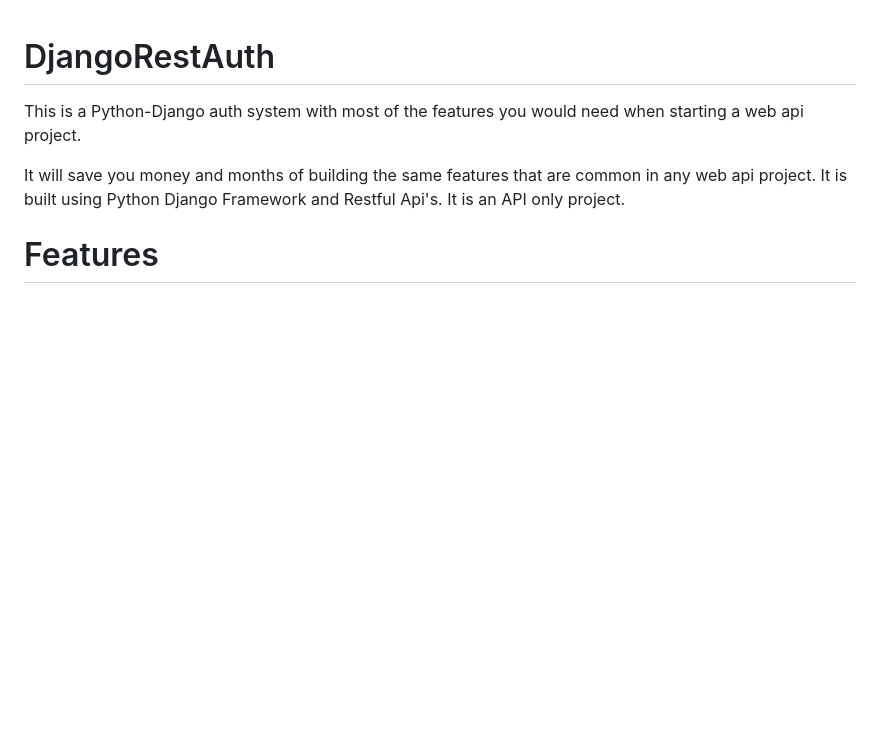
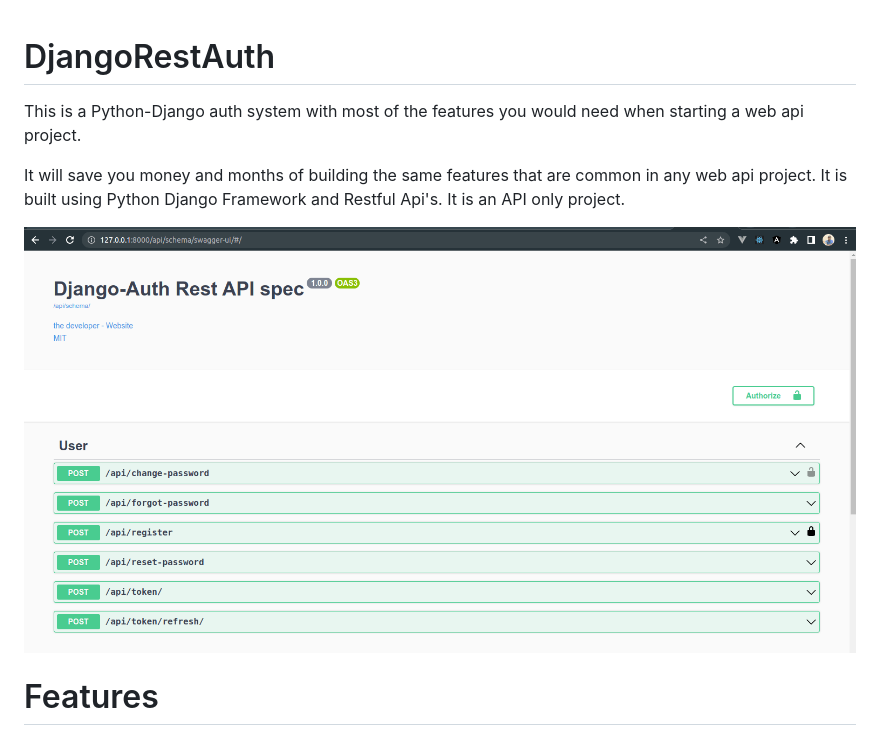
Before and after one commit to amoskipyegon1/DjangoRestAuth, a Markdown page: README.md, the part around the change. Drawn GitHub-style; blank space fills up the shorter version.

Commit message:
chore: Update docs

```diff
--- a/README.md
+++ b/README.md
@@ -3,6 +3,8 @@
 This is a Python-Django auth system with most of the features you would need when starting a web api project.
 
 It will save you money and months of building the same features that are common in any web api project. It is built using Python Django Framework and Restful Api's. It is an API only project.
+
+<img src="docs/img.png" />
 
 # Features
 
```
